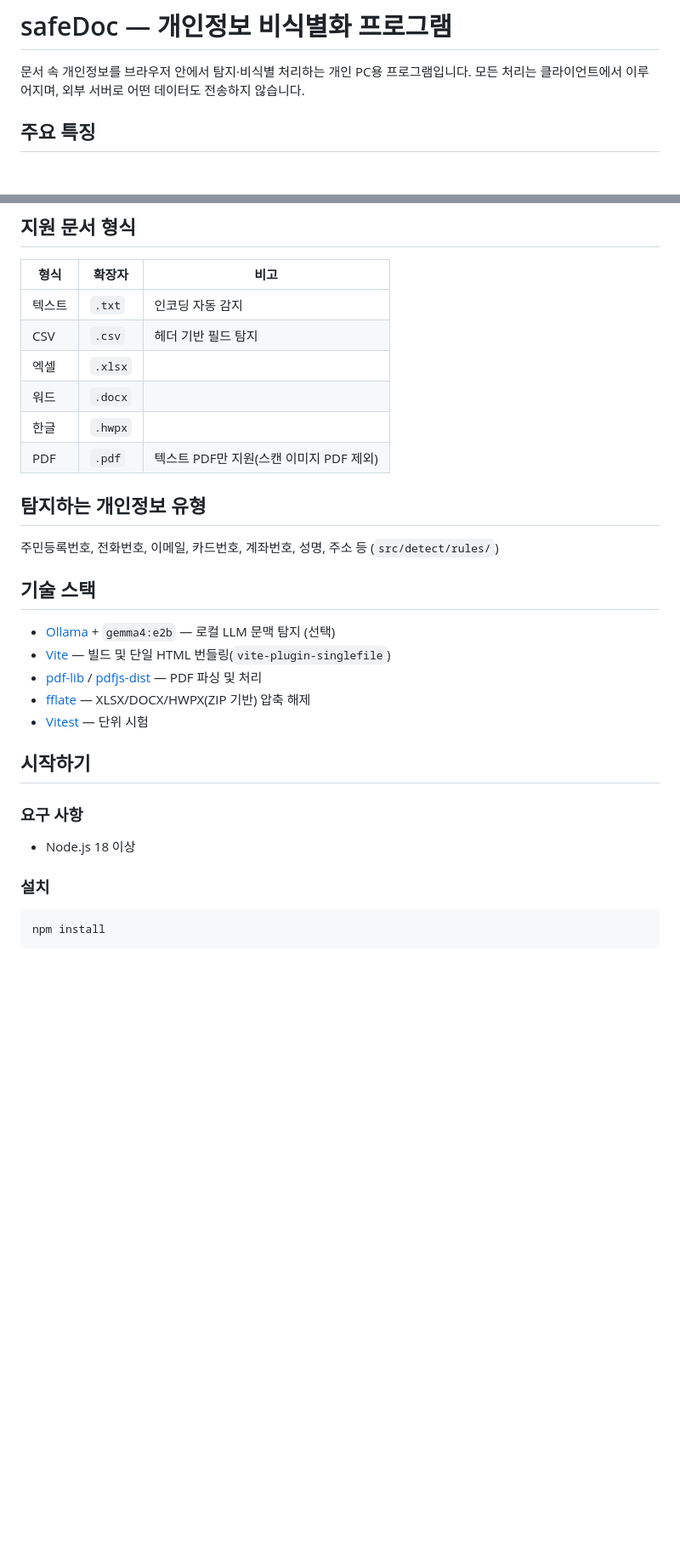
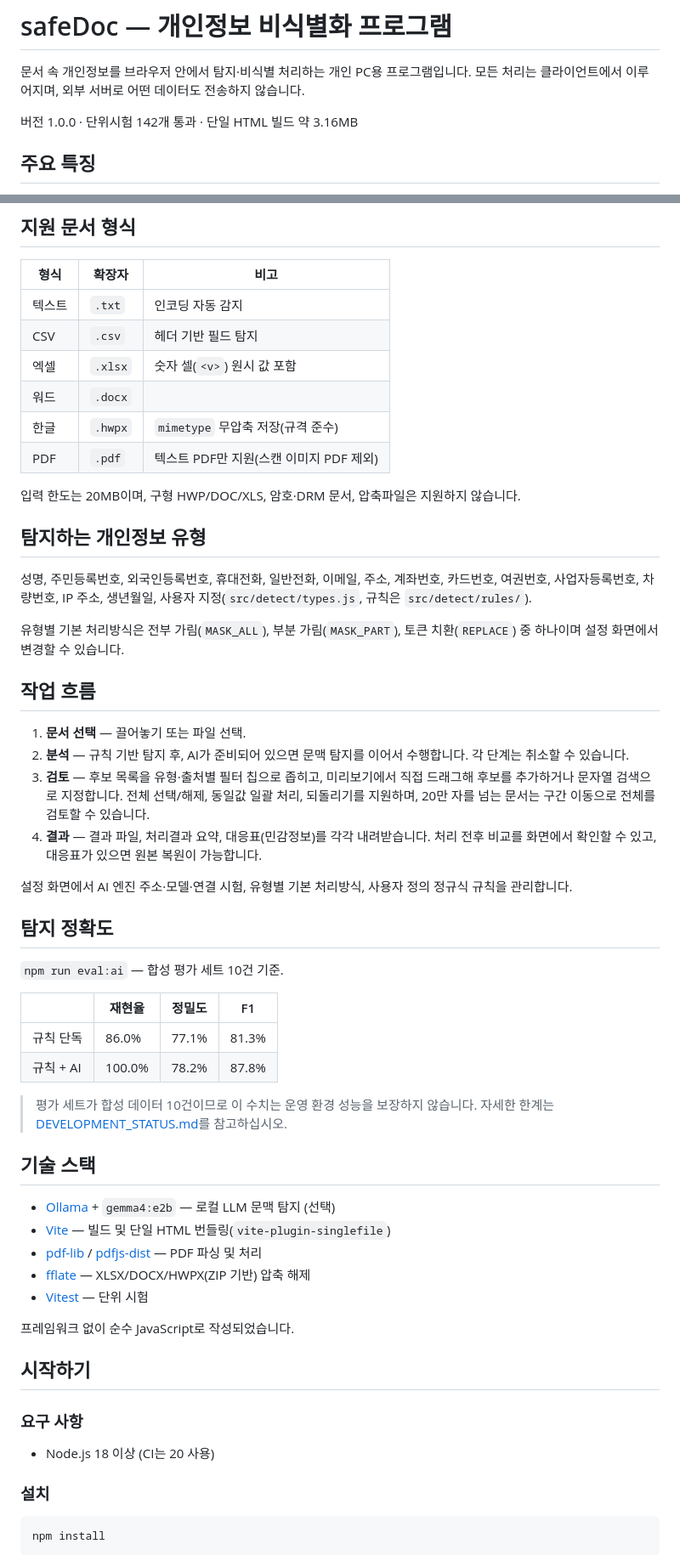
Before and after one commit to Ubermensch216/safeDoc, a Markdown page: README.md, 2 parts joined by grey strips. Shown at 85% size. Drawn GitHub-style; blank space fills up the shorter version.

```diff
--- a/README.md
+++ b/README.md
@@ -1,6 +1,8 @@
 # safeDoc — 개인정보 비식별화 프로그램
 
 문서 속 개인정보를 브라우저 안에서 탐지·비식별 처리하는 개인 PC용 프로그램입니다. 모든 처리는 클라이언트에서 이루어지며, 외부 서버로 어떤 데이터도 전송하지 않습니다.
+
+버전 1.0.0 · 단위시험 142개 통과 · 단일 HTML 빌드 약 3.16MB
 
 ## 주요 특징
 
@@ -16,14 +18,38 @@
 | --- | --- | --- |
 | 텍스트 | `.txt` | 인코딩 자동 감지 |
 | CSV | `.csv` | 헤더 기반 필드 탐지 |
-| 엑셀 | `.xlsx` | |
+| 엑셀 | `.xlsx` | 숫자 셀(`<v>`) 원시 값 포함 |
 | 워드 | `.docx` | |
-| 한글 | `.hwpx` | |
+| 한글 | `.hwpx` | `mimetype` 무압축 저장(규격 준수) |
 | PDF | `.pdf` | 텍스트 PDF만 지원(스캔 이미지 PDF 제외) |
+
+입력 한도는 20MB이며, 구형 HWP/DOC/XLS, 암호·DRM 문서, 압축파일은 지원하지 않습니다.
 
 ## 탐지하는 개인정보 유형
 
-주민등록번호, 전화번호, 이메일, 카드번호, 계좌번호, 성명, 주소 등 (`src/detect/rules/`)
+성명, 주민등록번호, 외국인등록번호, 휴대전화, 일반전화, 이메일, 주소, 계좌번호, 카드번호, 여권번호, 사업자등록번호, 차량번호, IP 주소, 생년월일, 사용자 지정(`src/detect/types.js`, 규칙은 `src/detect/rules/`).
+
+유형별 기본 처리방식은 전부 가림(`MASK_ALL`), 부분 가림(`MASK_PART`), 토큰 치환(`REPLACE`) 중 하나이며 설정 화면에서 변경할 수 있습니다.
+
+## 작업 흐름
+
+1. **문서 선택** — 끌어놓기 또는 파일 선택.
+2. **분석** — 규칙 기반 탐지 후, AI가 준비되어 있으면 문맥 탐지를 이어서 수행합니다. 각 단계는 취소할 수 있습니다.
+3. **검토** — 후보 목록을 유형·출처별 필터 칩으로 좁히고, 미리보기에서 직접 드래그해 후보를 추가하거나 문자열 검색으로 지정합니다. 전체 선택/해제, 동일값 일괄 처리, 되돌리기를 지원하며, 20만 자를 넘는 문서는 구간 이동으로 전체를 검토할 수 있습니다.
+4. **결과** — 결과 파일, 처리결과 요약, 대응표(민감정보)를 각각 내려받습니다. 처리 전후 비교를 화면에서 확인할 수 있고, 대응표가 있으면 원본 복원이 가능합니다.
+
+설정 화면에서 AI 엔진 주소·모델·연결 시험, 유형별 기본 처리방식, 사용자 정의 정규식 규칙을 관리합니다.
+
+## 탐지 정확도
+
+`npm run eval:ai` — 합성 평가 세트 10건 기준.
+
+| | 재현율 | 정밀도 | F1 |
+| --- | --- | --- | --- |
+| 규칙 단독 | 86.0% | 77.1% | 81.3% |
+| 규칙 + AI | 100.0% | 78.2% | 87.8% |
+
+> 평가 세트가 합성 데이터 10건이므로 이 수치는 운영 환경 성능을 보장하지 않습니다. 자세한 한계는 [DEVELOPMENT_STATUS.md](DEVELOPMENT_STATUS.md)를 참고하십시오.
 
 ## 기술 스택
 
@@ -33,11 +59,13 @@
 - [fflate](https://github.com/101arrowz/fflate) — XLSX/DOCX/HWPX(ZIP 기반) 압축 해제
 - [Vitest](https://vitest.dev/) — 단위 시험
 
+프레임워크 없이 순수 JavaScript로 작성되었습니다.
+
 ## 시작하기
 
 ### 요구 사항
 
-- Node.js 18 이상
+- Node.js 18 이상 (CI는 20 사용)
 
 ### 설치
 
```
Also changed, not shown: other parts of README.md (+51 -13 lines), DEVELOPMENT_STATUS.md (+3 -3 lines), WORK_SPEC.md (+1 -1 lines).
